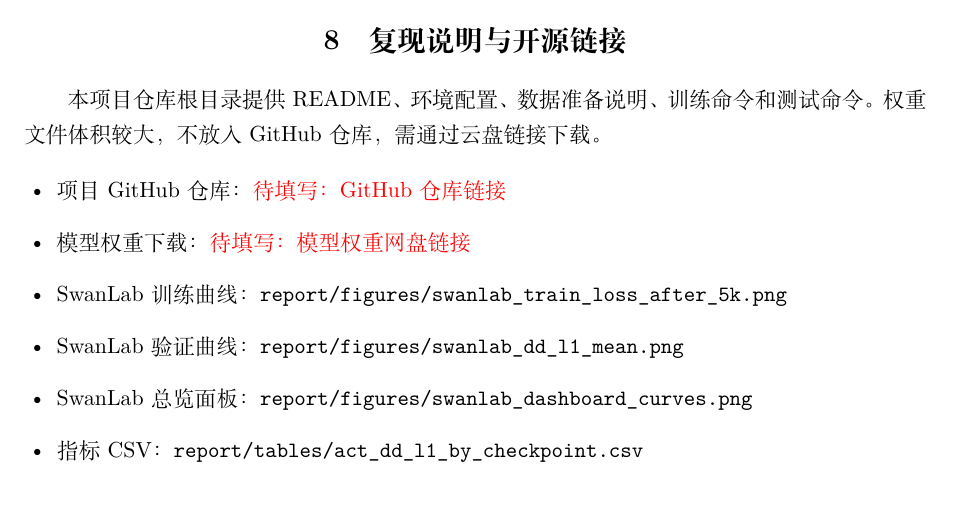
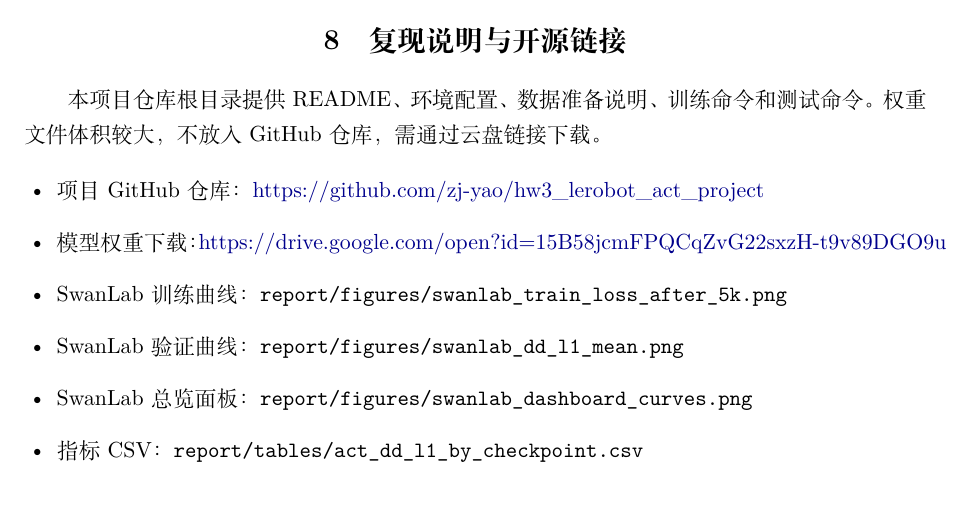
Before and after one commit to zj-yao/hw3_lerobot_act_project, a LaTeX document (report/final_report.tex): part of page 7 of 8, cut so that both start at the same text. Compiled offline with XeLaTeX.

Commit message:
Add submission links

```diff
--- a/report/final_report.tex
+++ b/report/final_report.tex
@@ -24,8 +24,8 @@
 \emergencystretch=3em
 \Urlmuskip=0mu plus 2mu
 \newcommand{\todo}[1]{\textcolor{red}{#1}}
-\newcommand{\githuburl}{\todo{待填写：GitHub 仓库链接}}
-\newcommand{\weightsurl}{\todo{待填写：模型权重网盘链接}}
+\newcommand{\githuburl}{\href{https://github.com/zj-yao/hw3_lerobot_act_project}{https://github.com/zj-yao/hw3\_lerobot\_act\_project}}
+\newcommand{\weightsurl}{\href{https://drive.google.com/open?id=15B58jcmFPQCqZvG22sxzH-t9v89DGO9u}{https://drive.google.com/open?id=15B58jcmFPQCqZvG22sxzH-t9v89DGO9u}}
 
 \title{\textbf{题目二：基于 LeRobot 的 ACT 策略跨环境泛化挑战}}
 \author{
```
Also changed, not shown: README.md, report/final_report.pdf.
